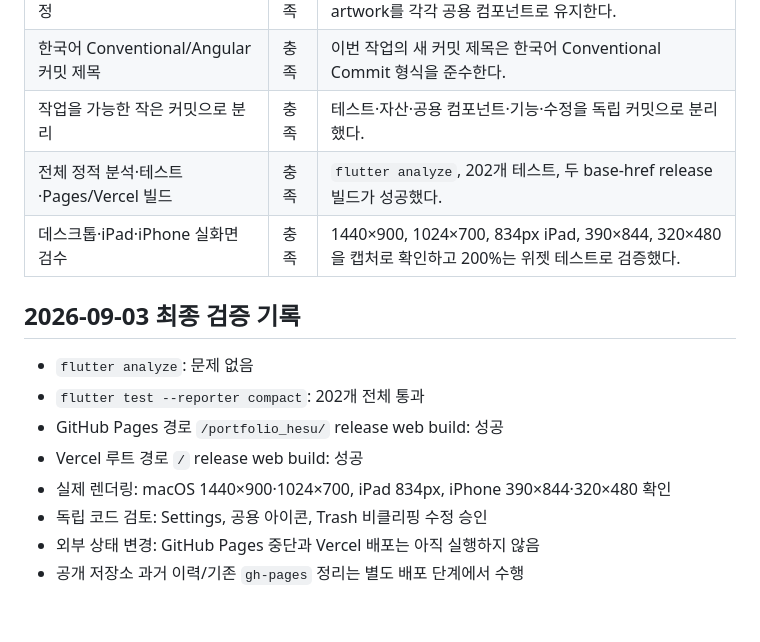
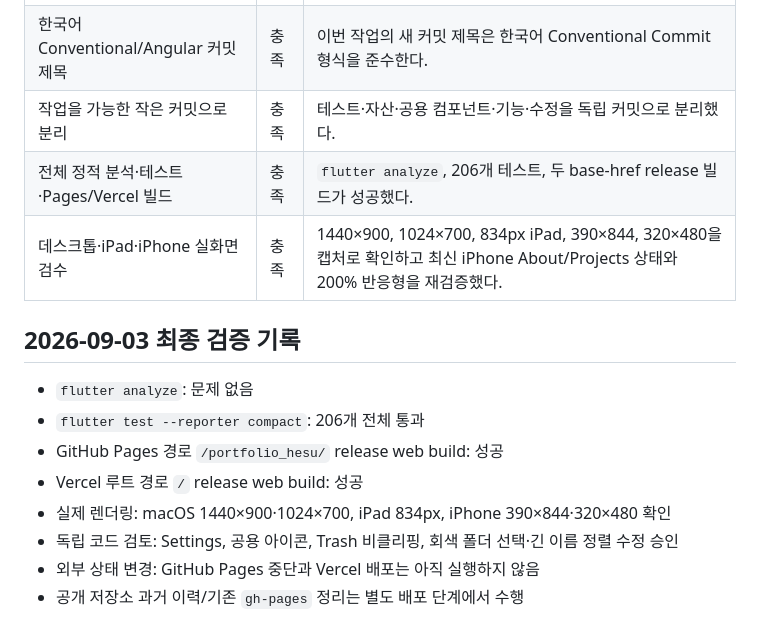
Before and after one commit to hesu-dev/portfolio_hesu, a Markdown page: docs/plans/2026-09-03-portfolio-requirements-checklist.md, the part around one of its changes. Drawn GitHub-style.

```diff
--- a/docs/plans/2026-09-03-portfolio-requirements-checklist.md
+++ b/docs/plans/2026-09-03-portfolio-requirements-checklist.md
@@ -91,16 +97,16 @@
 | 공통 레이아웃으로 향후 일괄 수정 | 충족 | Mac window, Finder, Notes, mobile navigation, app artwork를 각각 공용 컴포넌트로 유지한다. |
 | 한국어 Conventional/Angular 커밋 제목 | 충족 | 이번 작업의 새 커밋 제목은 한국어 Conventional Commit 형식을 준수한다. |
 | 작업을 가능한 작은 커밋으로 분리 | 충족 | 테스트·자산·공용 컴포넌트·기능·수정을 독립 커밋으로 분리했다. |
-| 전체 정적 분석·테스트·Pages/Vercel 빌드 | 충족 | `flutter analyze`, 202개 테스트, 두 base-href release 빌드가 성공했다. |
-| 데스크톱·iPad·iPhone 실화면 검수 | 충족 | 1440×900, 1024×700, 834px iPad, 390×844, 320×480을 캡처로 확인하고 200%는 위젯 테스트로 검증했다. |
+| 전체 정적 분석·테스트·Pages/Vercel 빌드 | 충족 | `flutter analyze`, 206개 테스트, 두 base-href release 빌드가 성공했다. |
+| 데스크톱·iPad·iPhone 실화면 검수 | 충족 | 1440×900, 1024×700, 834px iPad, 390×844, 320×480을 캡처로 확인하고 최신 iPhone About/Projects 상태와 200% 반응형을 재검증했다. |
 
 ## 2026-09-03 최종 검증 기록
 
 - `flutter analyze`: 문제 없음
-- `flutter test --reporter compact`: 202개 전체 통과
+- `flutter test --reporter compact`: 206개 전체 통과
 - GitHub Pages 경로 `/portfolio_hesu/` release web build: 성공
 - Vercel 루트 경로 `/` release web build: 성공
 - 실제 렌더링: macOS 1440×900·1024×700, iPad 834px, iPhone 390×844·320×480 확인
-- 독립 코드 검토: Settings, 공용 아이콘, Trash 비클리핑 수정 승인
+- 독립 코드 검토: Settings, 공용 아이콘, Trash 비클리핑, 회색 폴더 선택·긴 이름 정렬 수정 승인
 - 외부 상태 변경: GitHub Pages 중단과 Vercel 배포는 아직 실행하지 않음
 - 공개 저장소 과거 이력/기존 `gh-pages` 정리는 별도 배포 단계에서 수행
```
Also changed, not shown: other parts of docs/plans/2026-09-03-portfolio-requirements-checklist.md (+10 -4 lines).
